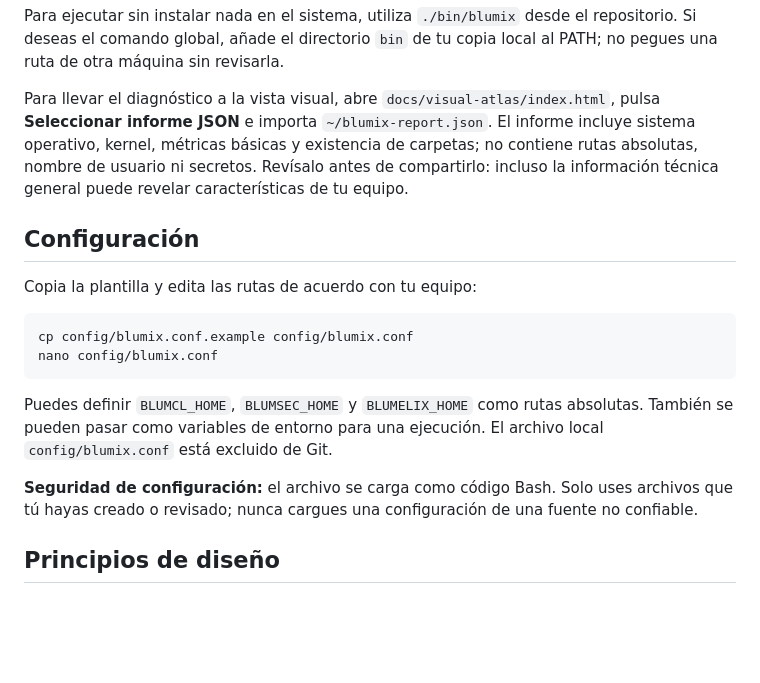
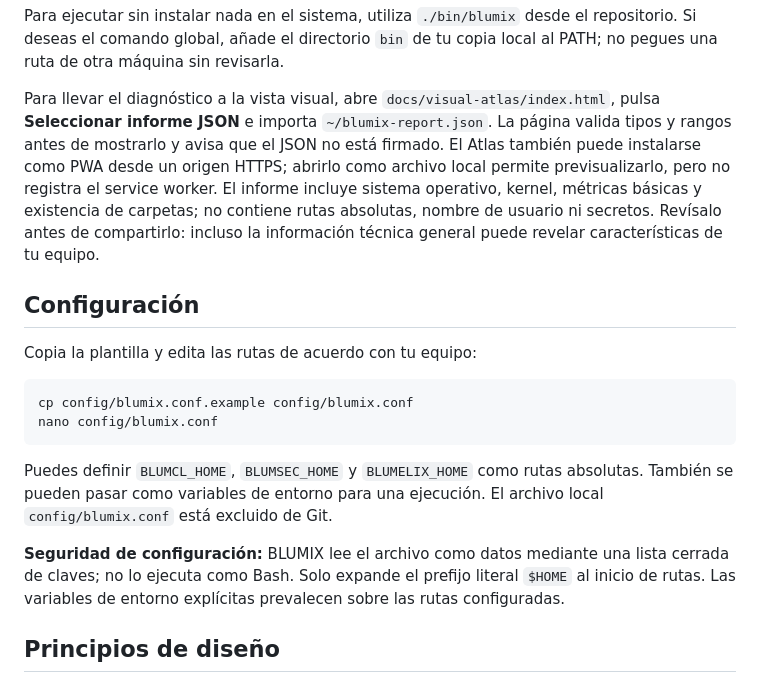
Before and after one commit to ariasalejo/Blumix, a Markdown page: README.md, the part around the change. Rendered like a GitHub page; blank space fills up the shorter version.

Commit message:
docs(readme): describe safe config and PWA installation

```diff
--- a/README.md
+++ b/README.md
@@ -49,7 +49,7 @@ bash tests/test_blumix.sh
 
 Para ejecutar sin instalar nada en el sistema, utiliza `./bin/blumix` desde el repositorio. Si deseas el comando global, añade el directorio `bin` de tu copia local al PATH; no pegues una ruta de otra máquina sin revisarla.
 
-Para llevar el diagnóstico a la vista visual, abre `docs/visual-atlas/index.html`, pulsa **Seleccionar informe JSON** e importa `~/blumix-report.json`. El informe incluye sistema operativo, kernel, métricas básicas y existencia de carpetas; no contiene rutas absolutas, nombre de usuario ni secretos. Revísalo antes de compartirlo: incluso la información técnica general puede revelar características de tu equipo.
+Para llevar el diagnóstico a la vista visual, abre `docs/visual-atlas/index.html`, pulsa **Seleccionar informe JSON** e importa `~/blumix-report.json`. La página valida tipos y rangos antes de mostrarlo y avisa que el JSON no está firmado. El Atlas también puede instalarse como PWA desde un origen HTTPS; abrirlo como archivo local permite previsualizarlo, pero no registra el service worker. El informe incluye sistema operativo, kernel, métricas básicas y existencia de carpetas; no contiene rutas absolutas, nombre de usuario ni secretos. Revísalo antes de compartirlo: incluso la información técnica general puede revelar características de tu equipo.
 
 ## Configuración
 
@@ -62,7 +62,7 @@ nano config/blumix.conf
 
 Puedes definir `BLUMCL_HOME`, `BLUMSEC_HOME` y `BLUMELIX_HOME` como rutas absolutas. También se pueden pasar como variables de entorno para una ejecución. El archivo local `config/blumix.conf` está excluido de Git.
 
-**Seguridad de configuración:** el archivo se carga como código Bash. Solo uses archivos que tú hayas creado o revisado; nunca cargues una configuración de una fuente no confiable.
+**Seguridad de configuración:** BLUMIX lee el archivo como datos mediante una lista cerrada de claves; no lo ejecuta como Bash. Solo expande el prefijo literal `$HOME` al inicio de rutas. Las variables de entorno explícitas prevalecen sobre las rutas configuradas.
 
 ## Principios de diseño
 
```
